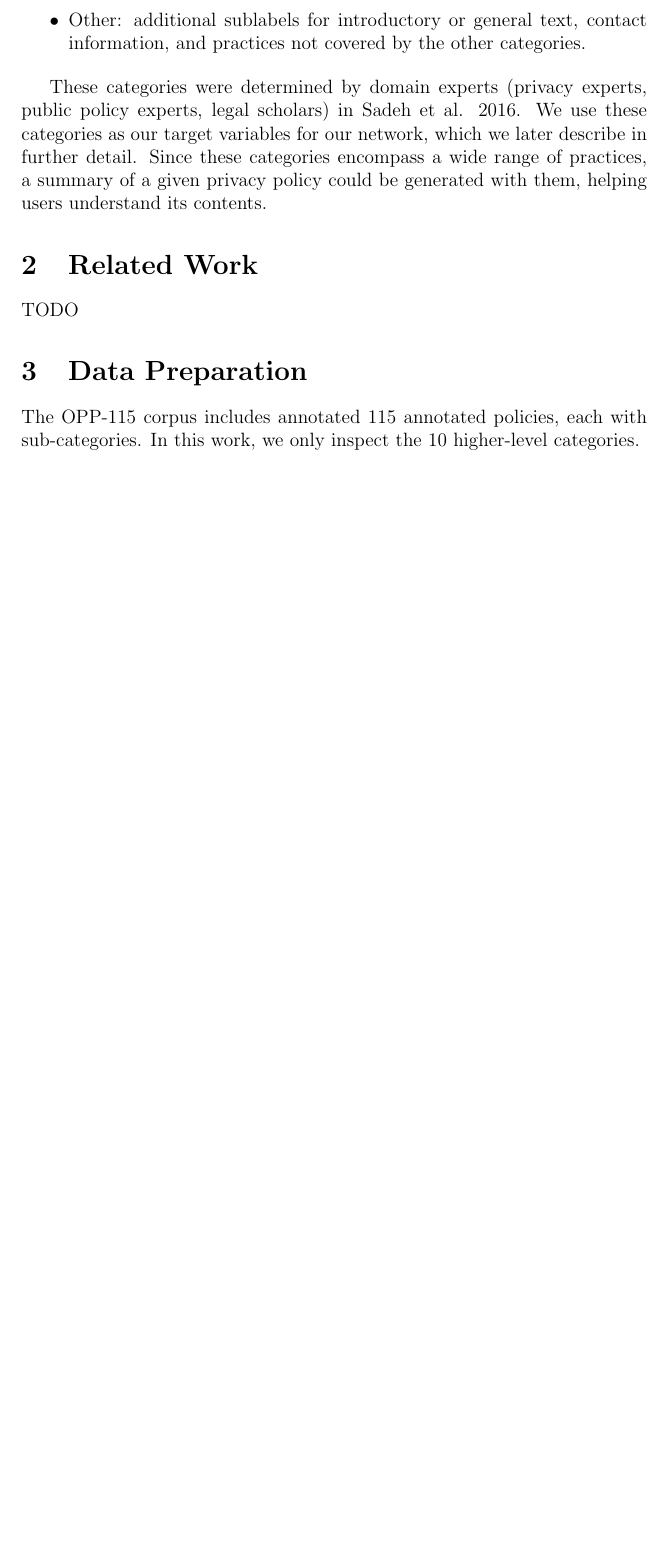
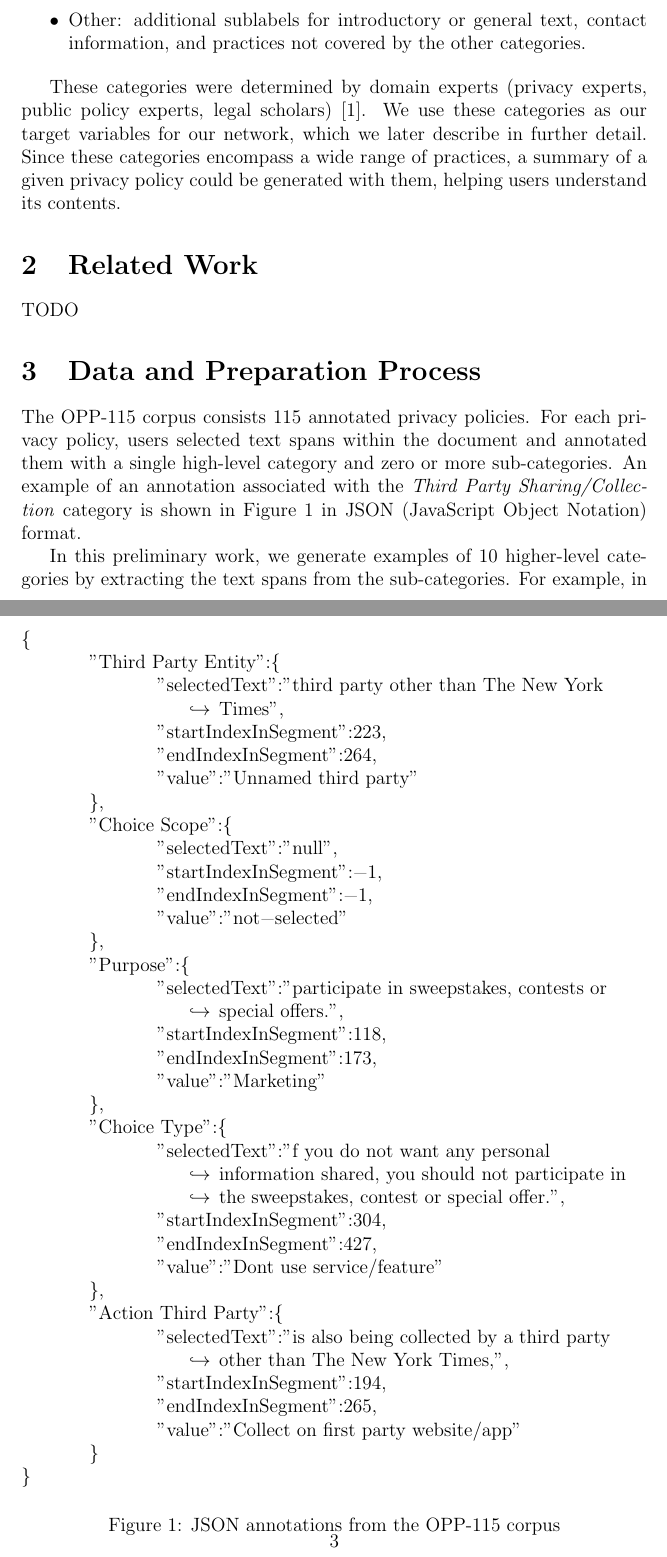
Before and after one commit to AugustKarlstedt/Research, a LaTeX paper (LaTeX/paper.tex): part of page 2 of 7 before the commit and two parts of pages 2 and 3 of 8 after it, the two joined at a grey line, cut so that both start at the same text, the shorter picture padded with empty space. Compiled offline with pdfLaTeX.

Commit message:
* Updated paper with data info

```diff
--- a/LaTeX/paper.tex
+++ b/LaTeX/paper.tex
@@ -2,6 +2,15 @@
 
 \usepackage{graphicx}
 \graphicspath{ {images/} }
+
+\usepackage{listings}
+\lstset{
+	columns=fullflexible,
+	breaklines=true,
+	postbreak=\mbox{{$\hookrightarrow$}\space},
+}
+
+\usepackage{xcolor}
 
 %opening
 \title{Neural Network Classification of Privacy Policy Data Practices}
@@ -31,10 +40,53 @@ The OPP-115 corpus is a collection of privacy policies that have been manually a
 \item Other: additional sublabels for introductory or general text, contact information, and practices not covered by the other categories.
 \end{itemize}
 
-These categories were determined by domain experts (privacy experts, public policy experts, legal scholars) in Sadeh et al. 2016. We use these categories as our target variables for our network, which we later describe in further detail. Since these categories encompass a wide range of practices, a summary of a given privacy policy could be generated with them, helping users understand its contents.
+These categories were determined by domain experts (privacy experts, public policy experts, legal scholars) \cite{wilson2016creation}. We use these categories as our target variables for our network, which we later describe in further detail. Since these categories encompass a wide range of practices, a summary of a given privacy policy could be generated with them, helping users understand its contents.
 
 \section{Related Work}
 TODO
 
-\section{Data Preparation}
-The OPP-115 corpus includes annotated 115 annotated policies, each with sub-categories. In this work, we only inspect the 10 higher-level categories.
+\section{Data and Preparation Process}
+The OPP-115 corpus consists 115 annotated privacy policies. For each privacy policy, users selected text spans within the document and annotated them with a single high-level category and zero or more sub-categories. An example of an annotation associated with the \textit{Third Party Sharing/Collection} category is shown in Figure 1 in JSON (JavaScript Object Notation) format.
+
+\begin{figure}[]
+\begin{lstlisting}
+{
+	"Third Party Entity":{
+		"selectedText":"third party other than The New York Times",
+		"startIndexInSegment":223,
+		"endIndexInSegment":264,
+		"value":"Unnamed third party"
+	},
+	"Choice Scope":{
+		"selectedText":"null",
+		"startIndexInSegment":-1,
+		"endIndexInSegment":-1,
+		"value":"not-selected"
+	},
+	"Purpose":{
+		"selectedText":"participate in sweepstakes, contests or special offers.",
+		"startIndexInSegment":118,
+		"endIndexInSegment":173,
+		"value":"Marketing"
+	},
+	"Choice Type":{
+		"selectedText":"f you do not want any personal information shared, you should not participate in the sweepstakes, contest or special offer.",
+		"startIndexInSegment":304,
+		"endIndexInSegment":427,
+		"value":"Dont use service/feature"
+	},
+	"Action Third Party":{
+		"selectedText":"is also being collected by a third party other than The New York Times,",
+		"startIndexInSegment":194,
+		"endIndexInSegment":265,
+		"value":"Collect on first party website/app"
+	}
+}
+\end{lstlisting}
+\caption{JSON annotations from the OPP-115 corpus}
+\end{figure}
+
+In this preliminary work, we generate examples of 10 higher-level categories by extracting the text spans from the sub-categories. For example, in the annotations in Figure 1, we generate multiple examples of the \textit{Third Party Sharing/Collection} category with the text spans from each sub-category, e.g.
+
+\begin{enumerate}
+	\item "third party other than The New York Times"
```
Also changed, not shown: LaTeX/paper.pdf, LaTeX/paper.tex (39 more changed lines).
